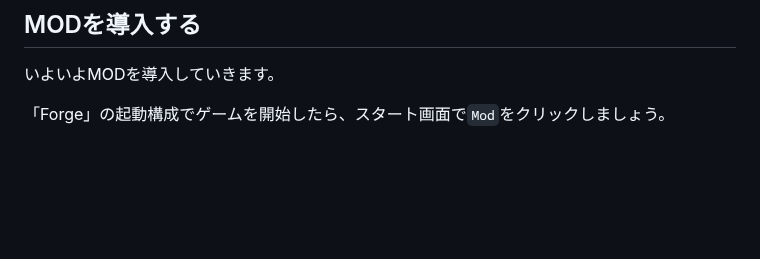
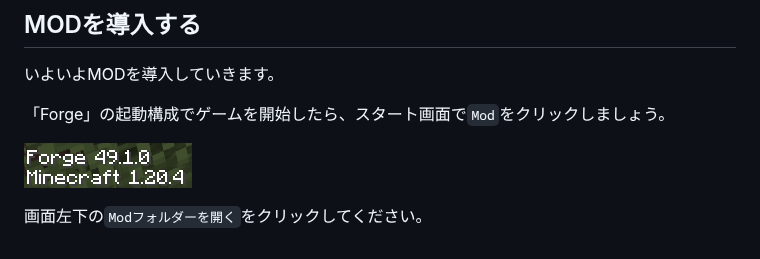
Before and after one commit to dev-LIBERTAS/docs, a Markdown page: description-of-each-game/multisurvival.md, the part around the change. Rendered like a GitHub page; blank space fills up the shorter version.

```diff
--- a/description-of-each-game/multisurvival.md
+++ b/description-of-each-game/multisurvival.md
@@ -85,3 +85,7 @@ MODの導入で通常のワールドデータに悪影響が及ばないよう
 いよいよMODを導入していきます。
 
 「Forge」の起動構成でゲームを開始したら、スタート画面で`Mod`をクリックしましょう。
+
+![mod](/image/mod10.png)
+
+画面左下の`Modフォルダーを開く`をクリックしてください。
```
